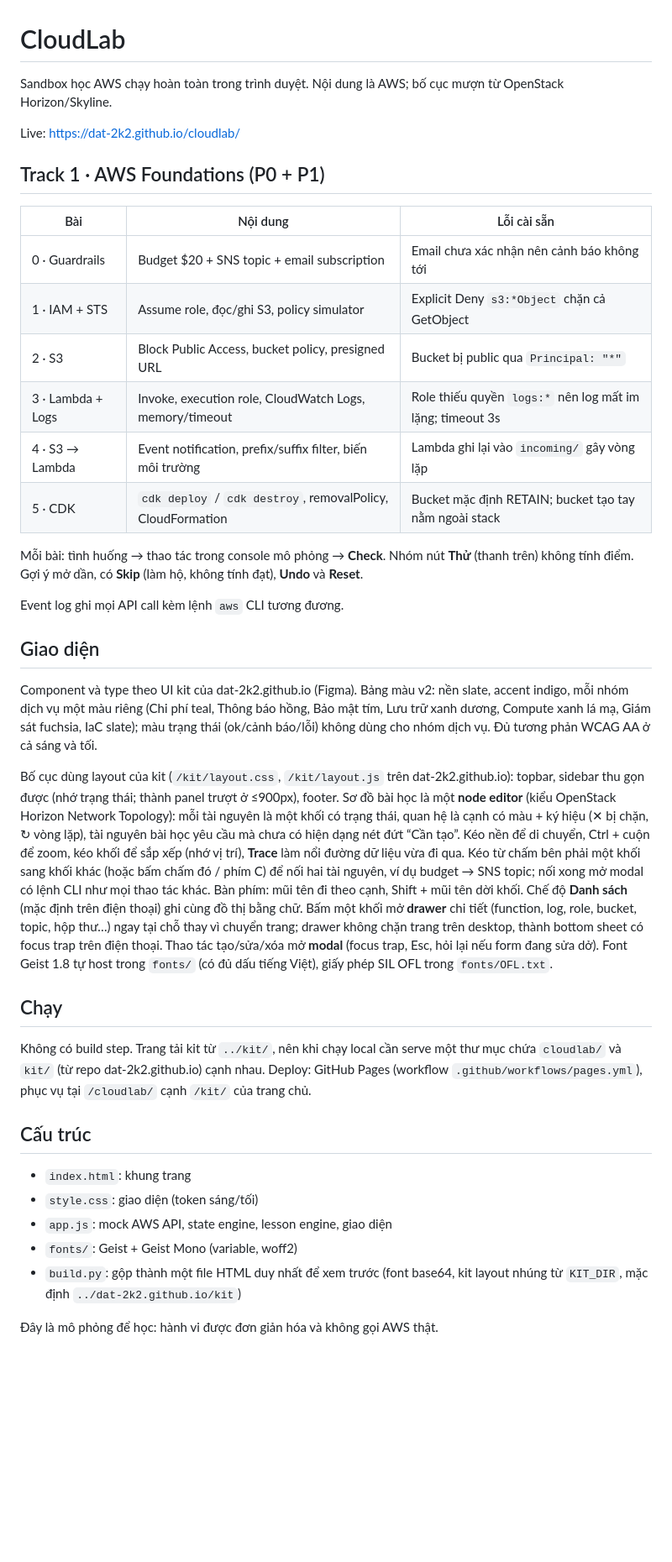
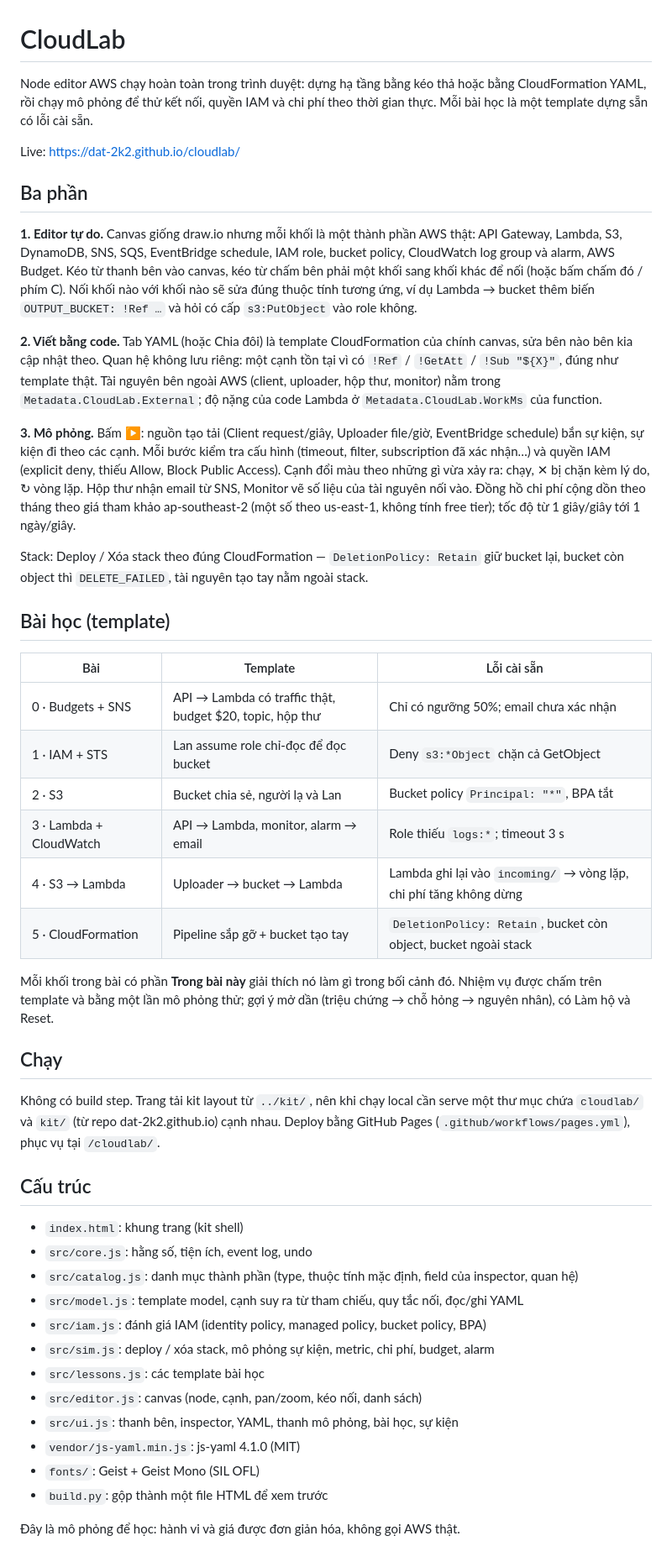
Before and after one commit to dat-2k2/cloudlab, a Markdown page: README.md, the part around the change. Shown at 84% size. Drawn GitHub-style; blank space fills up the shorter version.

Commit message:
README for CloudLab v2
Co-Authored-By: Claude Opus 5.5 <noreply@anthropic.com>
Claude-Session: https://claude.ai/code/session_018SL91HT352Vum2hwj7evDn

```diff
--- a/README.md
+++ b/README.md
@@ -1,40 +1,49 @@
 # CloudLab
 
-Sandbox học AWS chạy hoàn toàn trong trình duyệt. Nội dung là AWS; bố cục mượn từ OpenStack Horizon/Skyline.
+Node editor AWS chạy hoàn toàn trong trình duyệt: dựng hạ tầng bằng kéo thả hoặc bằng CloudFormation YAML, rồi chạy mô phỏng để thử kết nối, quyền IAM và chi phí theo thời gian thực. Mỗi bài học là một template dựng sẵn có lỗi cài sẵn.
 
 Live: https://dat-2k2.github.io/cloudlab/
 
-## Track 1 · AWS Foundations (P0 + P1)
+## Ba phần
 
-| Bài | Nội dung | Lỗi cài sẵn |
+**1. Editor tự do.** Canvas giống draw.io nhưng mỗi khối là một thành phần AWS thật: API Gateway, Lambda, S3, DynamoDB, SNS, SQS, EventBridge schedule, IAM role, bucket policy, CloudWatch log group và alarm, AWS Budget. Kéo từ thanh bên vào canvas, kéo từ chấm bên phải một khối sang khối khác để nối (hoặc bấm chấm đó / phím C). Nối khối nào với khối nào sẽ sửa đúng thuộc tính tương ứng, ví dụ Lambda → bucket thêm biến `OUTPUT_BUCKET: !Ref …` và hỏi có cấp `s3:PutObject` vào role không.
+
+**2. Viết bằng code.** Tab YAML (hoặc Chia đôi) là template CloudFormation của chính canvas, sửa bên nào bên kia cập nhật theo. Quan hệ không lưu riêng: một cạnh tồn tại vì có `!Ref` / `!GetAtt` / `!Sub "${X}"`, đúng như template thật. Tài nguyên bên ngoài AWS (client, uploader, hộp thư, monitor) nằm trong `Metadata.CloudLab.External`; độ nặng của code Lambda ở `Metadata.CloudLab.WorkMs` của function.
+
+**3. Mô phỏng.** Bấm ▶: nguồn tạo tải (Client request/giây, Uploader file/giờ, EventBridge schedule) bắn sự kiện, sự kiện đi theo các cạnh. Mỗi bước kiểm tra cấu hình (timeout, filter, subscription đã xác nhận…) và quyền IAM (explicit deny, thiếu Allow, Block Public Access). Cạnh đổi màu theo những gì vừa xảy ra: chạy, ✕ bị chặn kèm lý do, ↻ vòng lặp. Hộp thư nhận email từ SNS, Monitor vẽ số liệu của tài nguyên nối vào. Đồng hồ chi phí cộng dồn theo tháng theo giá tham khảo ap-southeast-2 (một số theo us-east-1, không tính free tier); tốc độ từ 1 giây/giây tới 1 ngày/giây.
+
+Stack: Deploy / Xóa stack theo đúng CloudFormation — `DeletionPolicy: Retain` giữ bucket lại, bucket còn object thì `DELETE_FAILED`, tài nguyên tạo tay nằm ngoài stack.
+
+## Bài học (template)
+
+| Bài | Template | Lỗi cài sẵn |
 |---|---|---|
-| 0 · Guardrails | Budget $20 + SNS topic + email subscription | Email chưa xác nhận nên cảnh báo không tới |
-| 1 · IAM + STS | Assume role, đọc/ghi S3, policy simulator | Explicit Deny `s3:*Object` chặn cả GetObject |
-| 2 · S3 | Block Public Access, bucket policy, presigned URL | Bucket bị public qua `Principal: "*"` |
-| 3 · Lambda + Logs | Invoke, execution role, CloudWatch Logs, memory/timeout | Role thiếu quyền `logs:*` nên log mất im lặng; timeout 3s |
-| 4 · S3 → Lambda | Event notification, prefix/suffix filter, biến môi trường | Lambda ghi lại vào `incoming/` gây vòng lặp |
-| 5 · CDK | `cdk deploy` / `cdk destroy`, removalPolicy, CloudFormation | Bucket mặc định RETAIN; bucket tạo tay nằm ngoài stack |
+| 0 · Budgets + SNS | API → Lambda có traffic thật, budget $20, topic, hộp thư | Chỉ có ngưỡng 50%; email chưa xác nhận |
+| 1 · IAM + STS | Lan assume role chỉ-đọc để đọc bucket | Deny `s3:*Object` chặn cả GetObject |
+| 2 · S3 | Bucket chia sẻ, người lạ và Lan | Bucket policy `Principal: "*"`, BPA tắt |
+| 3 · Lambda + CloudWatch | API → Lambda, monitor, alarm → email | Role thiếu `logs:*`; timeout 3 s |
+| 4 · S3 → Lambda | Uploader → bucket → Lambda | Lambda ghi lại vào `incoming/` → vòng lặp, chi phí tăng không dừng |
+| 5 · CloudFormation | Pipeline sắp gỡ + bucket tạo tay | `DeletionPolicy: Retain`, bucket còn object, bucket ngoài stack |
 
-Mỗi bài: tình huống → thao tác trong console mô phỏng → **Check**. Nhóm nút **Thử** (thanh trên) không tính điểm. Gợi ý mở dần, có **Skip** (làm hộ, không tính đạt), **Undo** và **Reset**.
-
-Event log ghi mọi API call kèm lệnh `aws` CLI tương đương.
-
-## Giao diện
-
-Component và type theo UI kit của dat-2k2.github.io (Figma). Bảng màu v2: nền slate, accent indigo, mỗi nhóm dịch vụ một màu riêng (Chi phí teal, Thông báo hồng, Bảo mật tím, Lưu trữ xanh dương, Compute xanh lá mạ, Giám sát fuchsia, IaC slate); màu trạng thái (ok/cảnh báo/lỗi) không dùng cho nhóm dịch vụ. Đủ tương phản WCAG AA ở cả sáng và tối.
-
-Bố cục dùng layout của kit (`/kit/layout.css`, `/kit/layout.js` trên dat-2k2.github.io): topbar, sidebar thu gọn được (nhớ trạng thái; thành panel trượt ở ≤900px), footer. Sơ đồ bài học là một **node editor** (kiểu OpenStack Horizon Network Topology): mỗi tài nguyên là một khối có trạng thái, quan hệ là cạnh có màu + ký hiệu (✕ bị chặn, ↻ vòng lặp), tài nguyên bài học yêu cầu mà chưa có hiện dạng nét đứt “Cần tạo”. Kéo nền để di chuyển, Ctrl + cuộn để zoom, kéo khối để sắp xếp (nhớ vị trí), **Trace** làm nổi đường dữ liệu vừa đi qua. Kéo từ chấm bên phải một khối sang khối khác (hoặc bấm chấm đó / phím C) để nối hai tài nguyên, ví dụ budget → SNS topic; nối xong mở modal có lệnh CLI như mọi thao tác khác. Bàn phím: mũi tên đi theo cạnh, Shift + mũi tên dời khối. Chế độ **Danh sách** (mặc định trên điện thoại) ghi cùng đồ thị bằng chữ. Bấm một khối mở **drawer** chi tiết (function, log, role, bucket, topic, hộp thư…) ngay tại chỗ thay vì chuyển trang; drawer không chặn trang trên desktop, thành bottom sheet có focus trap trên điện thoại. Thao tác tạo/sửa/xóa mở **modal** (focus trap, Esc, hỏi lại nếu form đang sửa dở). Font Geist 1.8 tự host trong `fonts/` (có đủ dấu tiếng Việt), giấy phép SIL OFL trong `fonts/OFL.txt`.
+Mỗi khối trong bài có phần **Trong bài này** giải thích nó làm gì trong bối cảnh đó. Nhiệm vụ được chấm trên template và bằng một lần mô phỏng thử; gợi ý mở dần (triệu chứng → chỗ hỏng → nguyên nhân), có Làm hộ và Reset.
 
 ## Chạy
 
-Không có build step. Trang tải kit từ `../kit/`, nên khi chạy local cần serve một thư mục chứa `cloudlab/` và `kit/` (từ repo dat-2k2.github.io) cạnh nhau. Deploy: GitHub Pages (workflow `.github/workflows/pages.yml`), phục vụ tại `/cloudlab/` cạnh `/kit/` của trang chủ.
+Không có build step. Trang tải kit layout từ `../kit/`, nên khi chạy local cần serve một thư mục chứa `cloudlab/` và `kit/` (từ repo dat-2k2.github.io) cạnh nhau. Deploy bằng GitHub Pages (`.github/workflows/pages.yml`), phục vụ tại `/cloudlab/`.
 
 ## Cấu trúc
 
-- `index.html`: khung trang
-- `style.css`: giao diện (token sáng/tối)
-- `app.js`: mock AWS API, state engine, lesson engine, giao diện
-- `fonts/`: Geist + Geist Mono (variable, woff2)
-- `build.py`: gộp thành một file HTML duy nhất để xem trước (font base64, kit layout nhúng từ `KIT_DIR`, mặc định `../dat-2k2.github.io/kit`)
+- `index.html`: khung trang (kit shell)
+- `src/core.js`: hằng số, tiện ích, event log, undo
+- `src/catalog.js`: danh mục thành phần (type, thuộc tính mặc định, field của inspector, quan hệ)
+- `src/model.js`: template model, cạnh suy ra từ tham chiếu, quy tắc nối, đọc/ghi YAML
+- `src/iam.js`: đánh giá IAM (identity policy, managed policy, bucket policy, BPA)
+- `src/sim.js`: deploy / xóa stack, mô phỏng sự kiện, metric, chi phí, budget, alarm
+- `src/lessons.js`: các template bài học
+- `src/editor.js`: canvas (node, cạnh, pan/zoom, kéo nối, danh sách)
+- `src/ui.js`: thanh bên, inspector, YAML, thanh mô phỏng, bài học, sự kiện
+- `vendor/js-yaml.min.js`: js-yaml 4.1.0 (MIT)
+- `fonts/`: Geist + Geist Mono (SIL OFL)
+- `build.py`: gộp thành một file HTML để xem trước
 
-Đây là mô phỏng để học: hành vi được đơn giản hóa và không gọi AWS thật.
+Đây là mô phỏng để học: hành vi và giá được đơn giản hóa, không gọi AWS thật.
```
